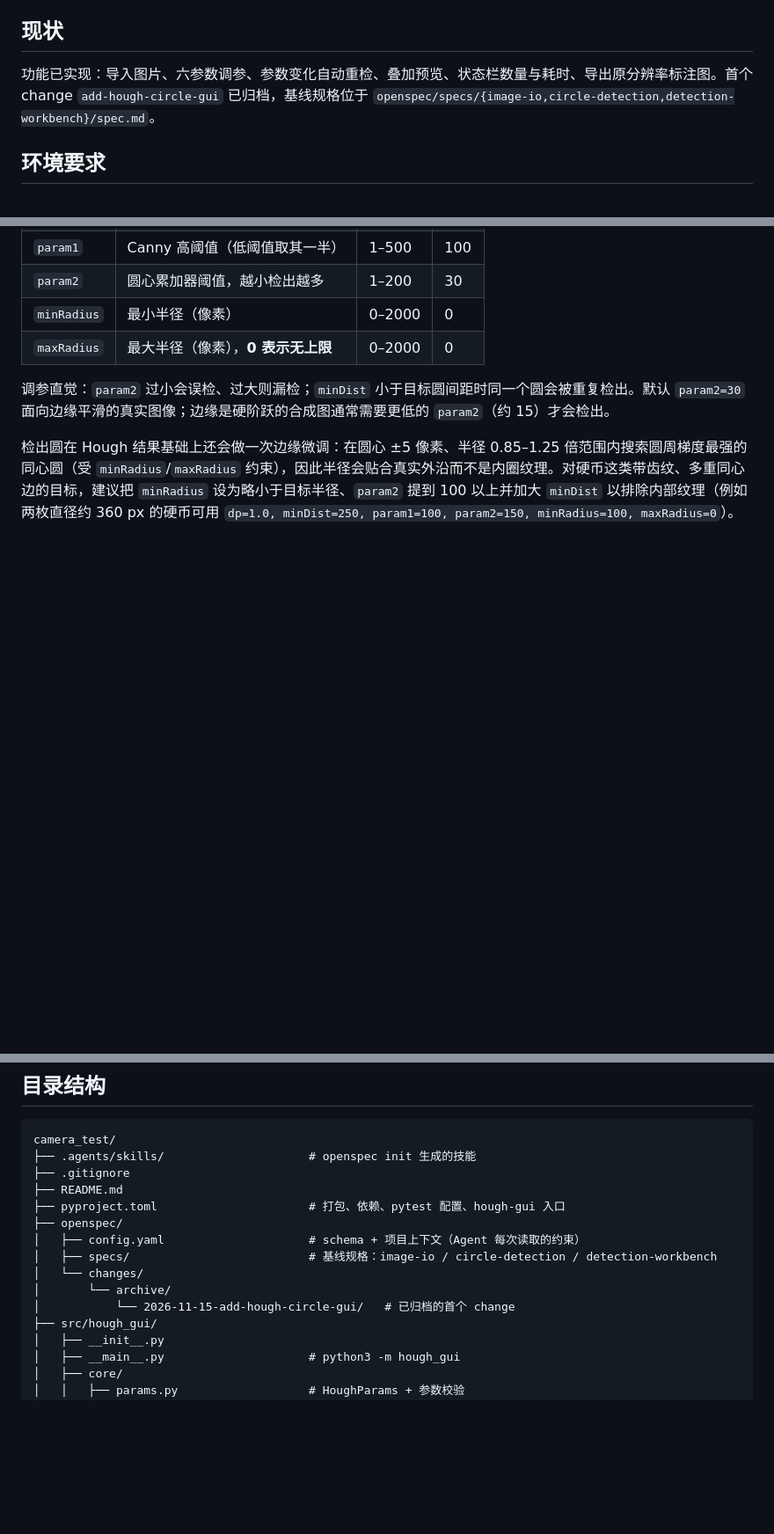
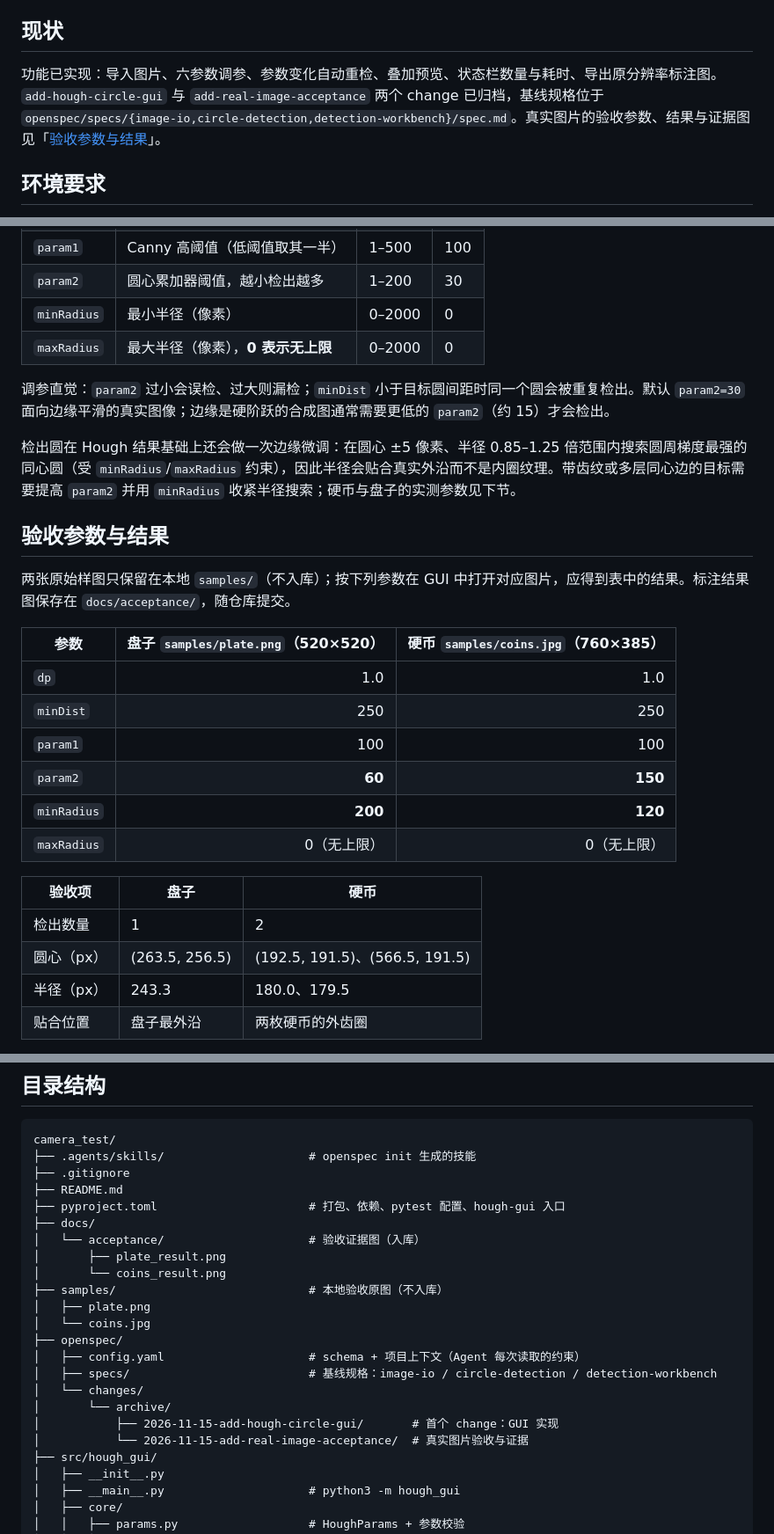
Before and after one commit to buyuhai/camera_test, a Markdown page: README.md, 3 parts joined by grey strips. Shown at 88% size. GitHub-like rendering; blank space fills up the shorter version.

Commit message:
docs: record real-image acceptance parameters and evidence
- Archive add-real-image-acceptance with proposal, spec delta, design, tasks and acceptance results.
- Add plate/coins annotated result images under docs/acceptance and keep source samples local.
- Document startup commands, per-image acceptance parameters and embedded evidence in README.
- Allow only docs/acceptance binary evidence images to be committed.

```diff
--- a/README.md
+++ b/README.md
@@ -4,7 +4,7 @@
 
 ## 现状
 
-功能已实现：导入图片、六参数调参、参数变化自动重检、叠加预览、状态栏数量与耗时、导出原分辨率标注图。首个 change `add-hough-circle-gui` 已归档，基线规格位于 `openspec/specs/{image-io,circle-detection,detection-workbench}/spec.md`。
+功能已实现：导入图片、六参数调参、参数变化自动重检、叠加预览、状态栏数量与耗时、导出原分辨率标注图。`add-hough-circle-gui` 与 `add-real-image-acceptance` 两个 change 已归档，基线规格位于 `openspec/specs/{image-io,circle-detection,detection-workbench}/spec.md`。真实图片的验收参数、结果与证据图见「[验收参数与结果](#验收参数与结果)」。
 
 ## 环境要求
 
@@ -48,4 +55,25 @@ python3 -m hough_gui     # 或激活 venv 后直接执行 hough-gui
 
 调参直觉：`param2` 过小会误检、过大则漏检；`minDist` 小于目标圆间距时同一个圆会被重复检出。默认 `param2=30` 面向边缘平滑的真实图像；边缘是硬阶跃的合成图通常需要更低的 `param2`（约 15）才会检出。
 
-检出圆在 Hough 结果基础上还会做一次边缘微调：在圆心 ±5 像素、半径 0.85–1.25 倍范围内搜索圆周梯度最强的同心圆（受 `minRadius`/`maxRadius` 约束），因此半径会贴合真实外沿而不是内圈纹理。对硬币这类带齿纹、多重同心边的目标，建议把 `minRadius` 设为略小于目标半径、`param2` 提到 100 以上并加大 `minDist` 以排除内部纹理（例如两枚直径约 360 px 的硬币可用 `dp=1.0, minDist=250, param1=100, param2=150, minRadius=100, maxRadius=0`）。
+检出圆在 Hough 结果基础上还会做一次边缘微调：在圆心 ±5 像素、半径 0.85–1.25 倍范围内搜索圆周梯度最强的同心圆（受 `minRadius`/`maxRadius` 约束），因此半径会贴合真实外沿而不是内圈纹理。带齿纹或多层同心边的目标需要提高 `param2` 并用 `minRadius` 收紧半径搜索；硬币与盘子的实测参数见下节。
+
+## 验收参数与结果
+
+两张原始样图只保留在本地 `samples/`（不入库）；按下列参数在 GUI 中打开对应图片，应得到表中的结果。标注结果图保存在 `docs/acceptance/`，随仓库提交。
+
+| 参数 | 盘子 `samples/plate.png`（520×520） | 硬币 `samples/coins.jpg`（760×385） |
+|---|---:|---:|
+| `dp` | 1.0 | 1.0 |
+| `minDist` | 250 | 250 |
+| `param1` | 100 | 100 |
+| `param2` | **60** | **150** |
+| `minRadius` | **200** | **120** |
+| `maxRadius` | 0（无上限） | 0（无上限） |
+
+| 验收项 | 盘子 | 硬币 |
+|---|---|---|
+| 检出数量 | 1 | 2 |
+| 圆心（px） | (263.5, 256.5) | (192.5, 191.5)、(566.5, 191.5) |
+| 半径（px） | 243.3 | 180.0、179.5 |
+| 贴合位置 | 盘子最外沿 | 两枚硬币的外齿圈 |
+
@@ -72,12 +109,20 @@ camera_test/
 ├── .gitignore
 ├── README.md
 ├── pyproject.toml                      # 打包、依赖、pytest 配置、hough-gui 入口
+├── docs/
+│   └── acceptance/                     # 验收证据图（入库）
+│       ├── plate_result.png
+│       └── coins_result.png
+├── samples/                            # 本地验收原图（不入库）
+│   ├── plate.png
+│   └── coins.jpg
 ├── openspec/
 │   ├── config.yaml                     # schema + 项目上下文（Agent 每次读取的约束）
 │   ├── specs/                          # 基线规格：image-io / circle-detection / detection-workbench
 │   └── changes/
 │       └── archive/
-│           └── 2026-11-15-add-hough-circle-gui/   # 已归档的首个 change
+│           ├── 2026-11-15-add-hough-circle-gui/       # 首个 change：GUI 实现
+│           └── 2026-11-15-add-real-image-acceptance/  # 真实图片验收与证据
 ├── src/hough_gui/
 │   ├── __init__.py
 │   ├── __main__.py                     # python3 -m hough_gui
```
Also changed, not shown: other parts of README.md (+21 -4 lines), docs/acceptance/coins_result.png (added), docs/acceptance/plate_result.png (added), 10 other files.
